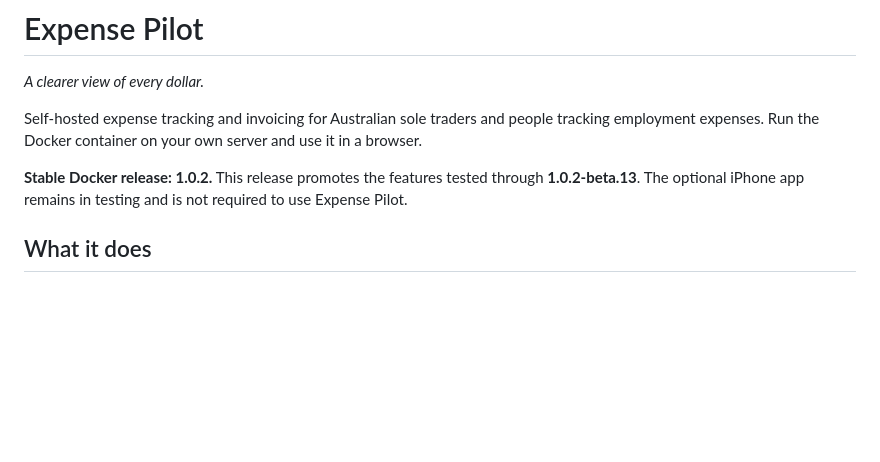
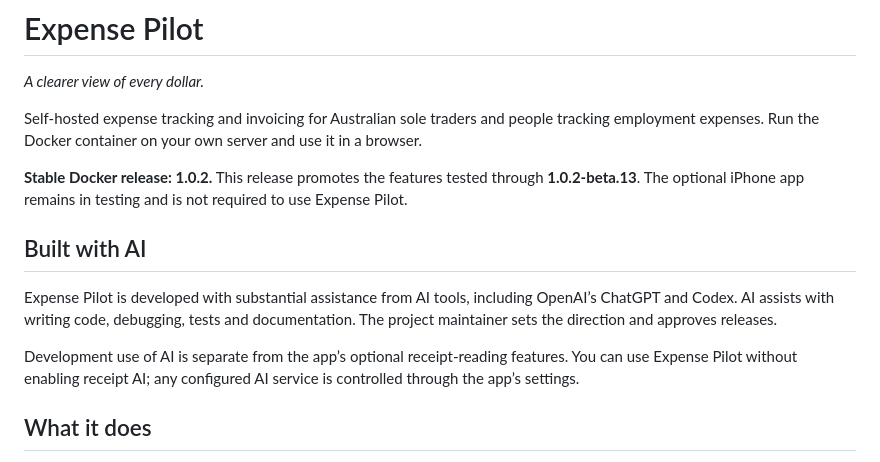
Before and after one commit to ChrisK0007/Expense-Pilot, a Markdown page: README.md, the part around the change. GitHub-like rendering; blank space fills up the shorter version.

Commit message:
Disclose AI-assisted development in the README

```diff
--- a/README.md
+++ b/README.md
@@ -7,6 +7,12 @@
 Self-hosted expense tracking and invoicing for Australian sole traders and people tracking employment expenses. Run the Docker container on your own server and use it in a browser.
 
 **Stable Docker release: 1.0.2.** This release promotes the features tested through **1.0.2-beta.13**. The optional iPhone app remains in testing and is not required to use Expense Pilot.
+
+## Built with AI
+
+Expense Pilot is developed with substantial assistance from AI tools, including OpenAI’s ChatGPT and Codex. AI assists with writing code, debugging, tests and documentation. The project maintainer sets the direction and approves releases.
+
+Development use of AI is separate from the app’s optional receipt-reading features. You can use Expense Pilot without enabling receipt AI; any configured AI service is controlled through the app’s settings.
 
 ## What it does
 
```
